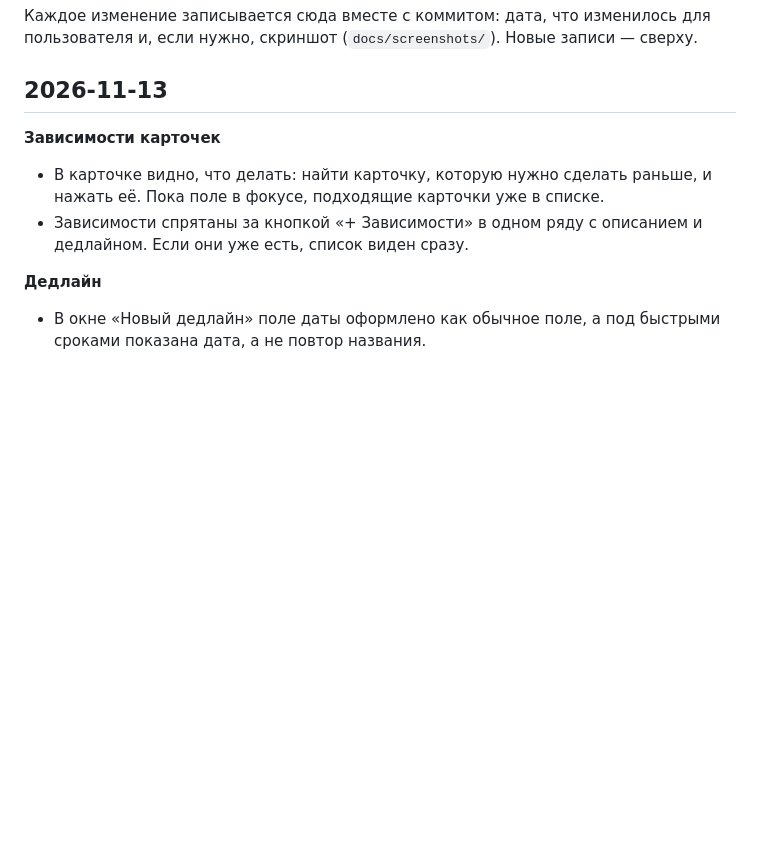
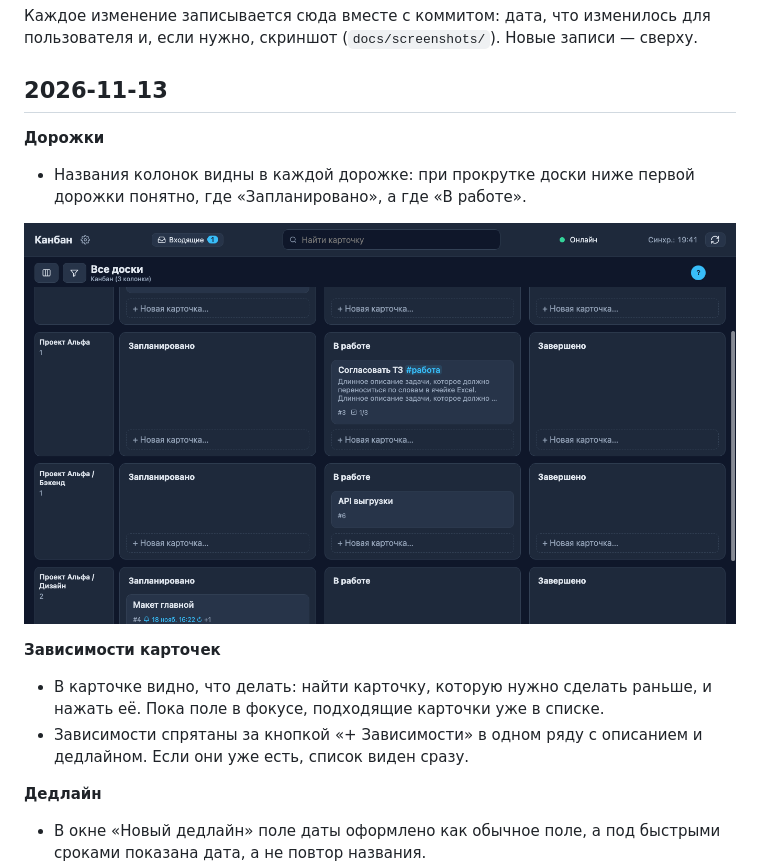
Before and after one commit to ravler1704/kanban-pwa, a Markdown page: CHANGELOG.md, the part around the change. Rendered like a GitHub page; pictures changed too: docs/screenshots/swimlanes.png (added); blank space fills up the shorter version.

```diff
--- a/CHANGELOG.md
+++ b/CHANGELOG.md
@@ -4,6 +4,11 @@
 скриншот (`docs/screenshots/`). Новые записи — сверху.
 
 ## 2026-11-13
+
+**Дорожки**
+- Названия колонок видны в каждой дорожке: при прокрутке доски ниже первой дорожки понятно, где «Запланировано», а где «В работе».
+
+![Названия колонок в каждой дорожке](docs/screenshots/swimlanes.png)
 
 **Зависимости карточек**
 - В карточке видно, что делать: найти карточку, которую нужно сделать раньше, и нажать её. Пока поле в фокусе, подходящие карточки уже в списке.
```
Also changed, not shown: 3 other files.
